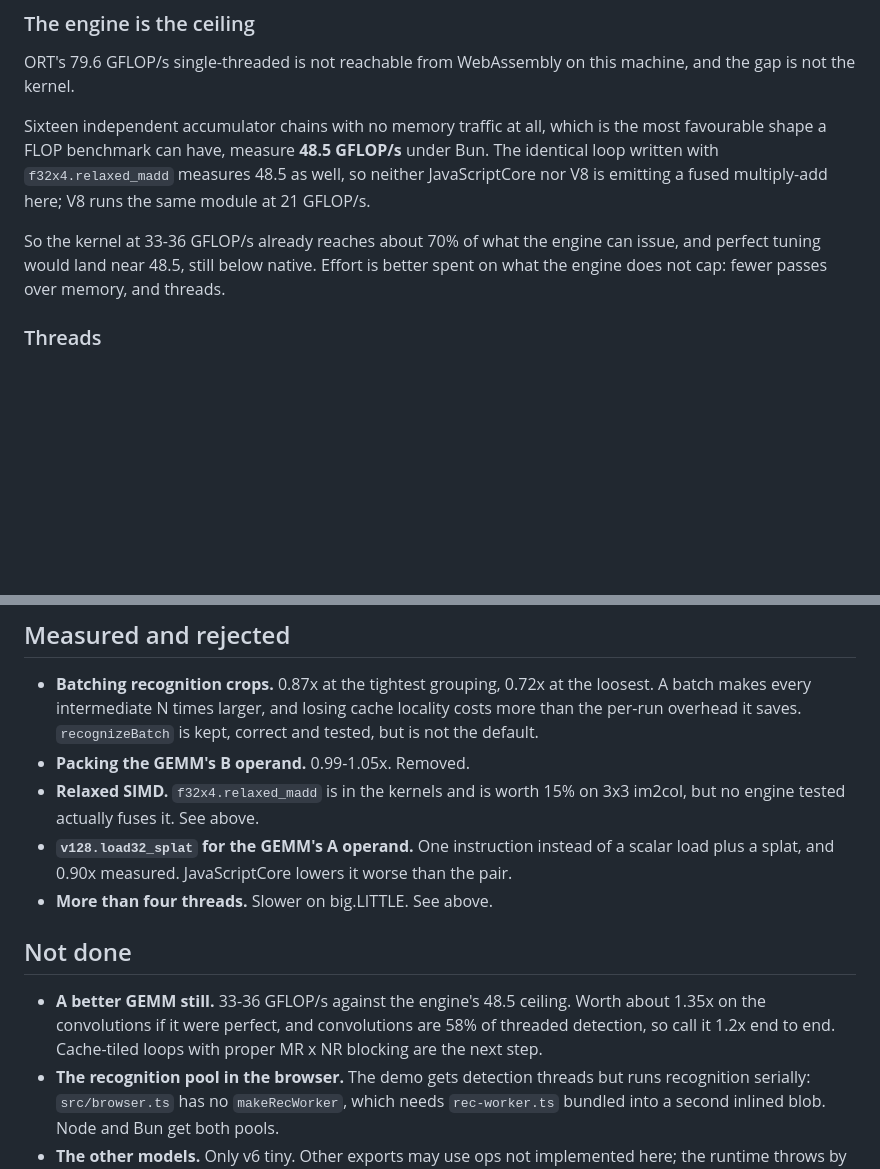
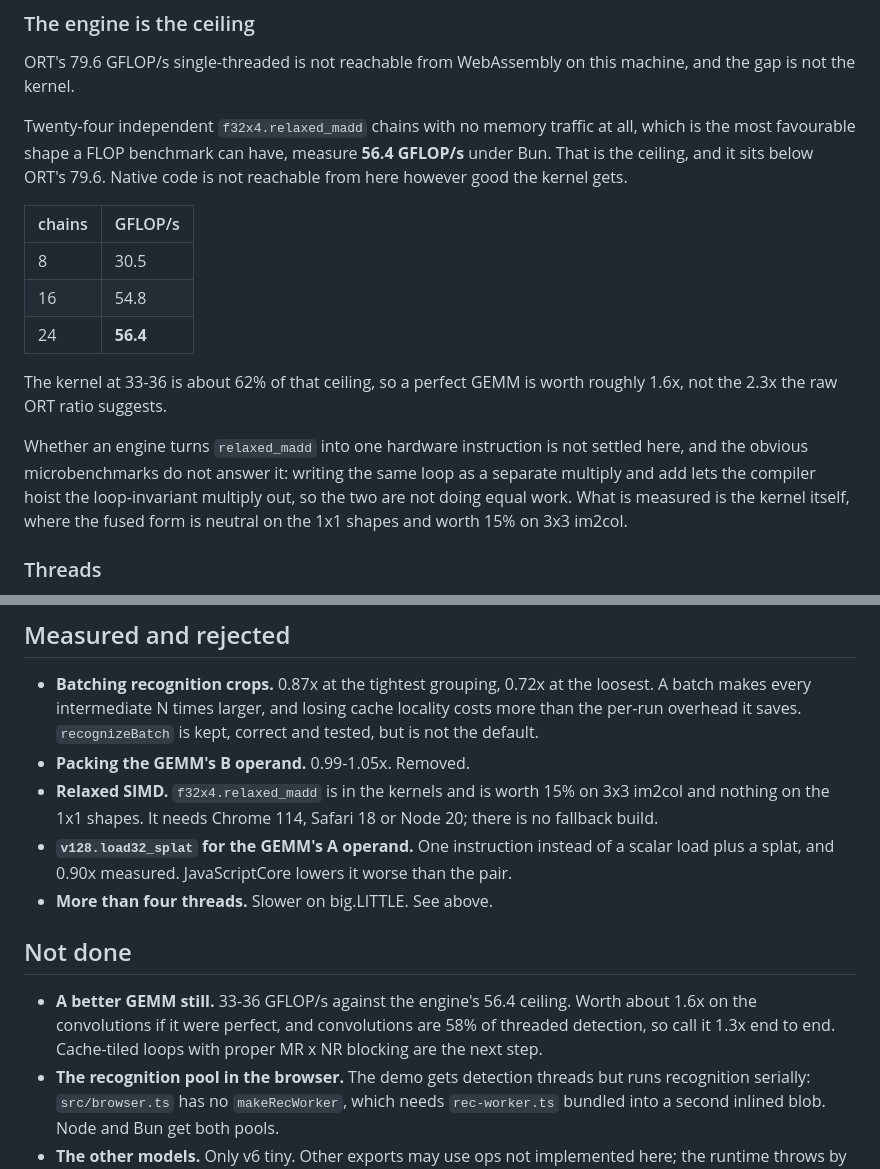
Before and after one commit to snowfluke/tiny6-paddleocr, a Markdown page: README.md, 2 parts joined by grey strips. Drawn GitHub-style; blank space fills up the shorter version.

Commit message:
docs: correct the ceiling claim, it was not measured properly
The previous commit asserted that no engine fuses relaxed_madd,
inferred from 16 accumulator chains measuring the same whether
written fused or as a separate multiply and add. That test cannot
support the claim: written separately the multiply is loop-invariant
and gets hoisted, so the two forms are not doing equal work.

A dependent single chain does separate them, 355 ms against 444, and
throughput scales with chain count rather than flattening: 8 chains
30.5 GFLOP/s, 16 chains 54.8, 24 chains 56.4. So the honest ceiling
for genuine multiply-add throughput under Bun is 56.4, not 48.5, and
whether the instruction fuses is left unanswered.

The conclusion survives: 56.4 is still under ORT's 79.6 native, so
single-threaded parity is not reachable from WebAssembly. The kernel
is at 62% of the ceiling, making a perfect GEMM worth about 1.6x
rather than 2.3x.

Also rebuilds demo/tiny6.js, which still embedded the pre-fusion
kernels.

```diff
--- a/README.md
+++ b/README.md
@@ -157,16 +157,26 @@ kernel reaches 33-36 GFLOP/s.
 ORT's 79.6 GFLOP/s single-threaded is not reachable from WebAssembly on this
 machine, and the gap is not the kernel.
 
-Sixteen independent accumulator chains with no memory traffic at all, which is
-the most favourable shape a FLOP benchmark can have, measure **48.5 GFLOP/s**
-under Bun. The identical loop written with `f32x4.relaxed_madd` measures 48.5
-as well, so neither JavaScriptCore nor V8 is emitting a fused multiply-add
-here; V8 runs the same module at 21 GFLOP/s.
+Twenty-four independent `f32x4.relaxed_madd` chains with no memory traffic at
+all, which is the most favourable shape a FLOP benchmark can have, measure
+**56.4 GFLOP/s** under Bun. That is the ceiling, and it sits below ORT's 79.6.
+Native code is not reachable from here however good the kernel gets.
 
-So the kernel at 33-36 GFLOP/s already reaches about 70% of what the engine
-can issue, and perfect tuning would land near 48.5, still below native. Effort
-is better spent on what the engine does not cap: fewer passes over memory, and
-threads.
+| chains | GFLOP/s |
+|---|---|
+| 8 | 30.5 |
+| 16 | 54.8 |
+| 24 | **56.4** |
+
+The kernel at 33-36 is about 62% of that ceiling, so a perfect GEMM is worth
+roughly 1.6x, not the 2.3x the raw ORT ratio suggests.
+
+Whether an engine turns `relaxed_madd` into one hardware instruction is not
+settled here, and the obvious microbenchmarks do not answer it: writing the
+same loop as a separate multiply and add lets the compiler hoist the
+loop-invariant multiply out, so the two are not doing equal work. What is
+measured is the kernel itself, where the fused form is neutral on the 1x1
+shapes and worth 15% on 3x3 im2col.
 
 ### Threads
 
@@ -225,7 +235,8 @@ sequence number after reporting ready and so slept through the first job.
   kept, correct and tested, but is not the default.
 - **Packing the GEMM's B operand.** 0.99-1.05x. Removed.
 - **Relaxed SIMD.** `f32x4.relaxed_madd` is in the kernels and is worth 15% on
-  3x3 im2col, but no engine tested actually fuses it. See above.
+  3x3 im2col and nothing on the 1x1 shapes. It needs Chrome 114, Safari 18 or
+  Node 20; there is no fallback build.
 - **`v128.load32_splat` for the GEMM's A operand.** One instruction instead of
   a scalar load plus a splat, and 0.90x measured. JavaScriptCore lowers it
   worse than the pair.
@@ -233,9 +244,9 @@ sequence number after reporting ready and so slept through the first job.
 
 ## Not done
 
-- **A better GEMM still.** 33-36 GFLOP/s against the engine's 48.5 ceiling.
-  Worth about 1.35x on the convolutions if it were perfect, and convolutions
-  are 58% of threaded detection, so call it 1.2x end to end. Cache-tiled loops
+- **A better GEMM still.** 33-36 GFLOP/s against the engine's 56.4 ceiling.
+  Worth about 1.6x on the convolutions if it were perfect, and convolutions
+  are 58% of threaded detection, so call it 1.3x end to end. Cache-tiled loops
   with proper MR x NR blocking are the next step.
 - **The recognition pool in the browser.** The demo gets detection threads but
   runs recognition serially: `src/browser.ts` has no `makeRecWorker`, which
```
